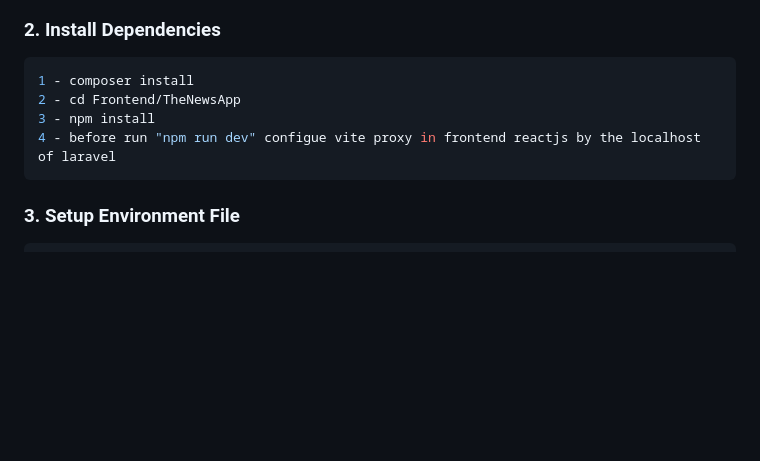
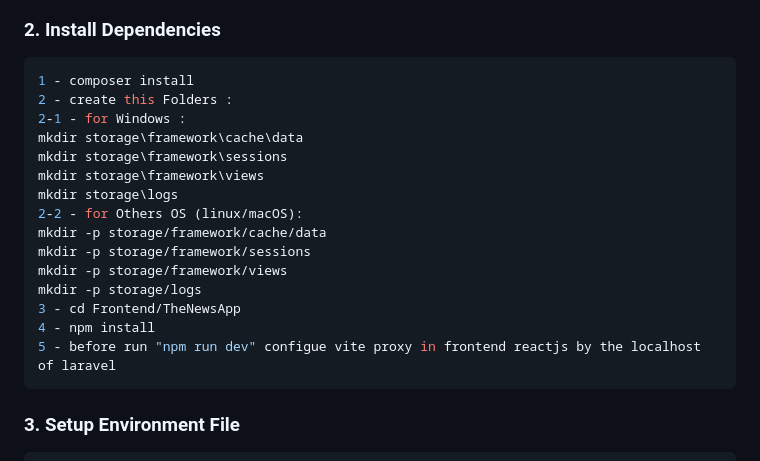
Before and after one commit to ibrahimbenaaddi/news-app, a Markdown page: README.md, the part around the change. Drawn GitHub-style; blank space fills up the shorter version.

````diff
--- a/README.md
+++ b/README.md
@@ -152,9 +152,20 @@ cd your-project
 
 ``` bash
 1 - composer install
-2 - cd Frontend/TheNewsApp
-3 - npm install
-4 - before run "npm run dev" configue vite proxy in frontend reactjs by the localhost of laravel
+2 - create this Folders :
+2-1 - for Windows :
+mkdir storage\framework\cache\data
+mkdir storage\framework\sessions
+mkdir storage\framework\views
+mkdir storage\logs
+2-2 - for Others OS (linux/macOS):
+mkdir -p storage/framework/cache/data
+mkdir -p storage/framework/sessions
+mkdir -p storage/framework/views
+mkdir -p storage/logs
+3 - cd Frontend/TheNewsApp
+4 - npm install
+5 - before run "npm run dev" configue vite proxy in frontend reactjs by the localhost of laravel
 ```
 
 ### 3. Setup Environment File
````
